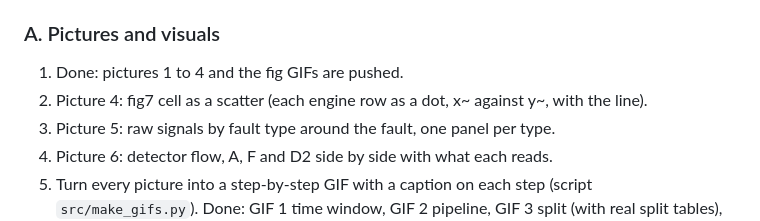
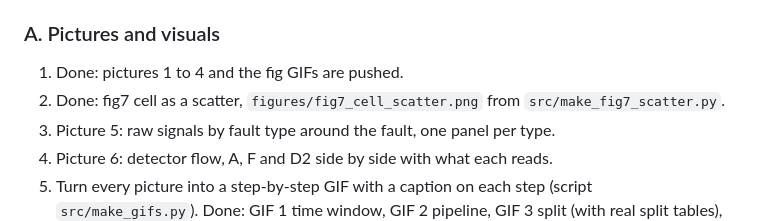
Before and after one commit to PhamAnhHoangg/alfa-fault-detection, a Markdown page: docs/ROADMAP.md, the part around the change. Drawn GitHub-style.

```diff
--- a/docs/ROADMAP.md
+++ b/docs/ROADMAP.md
@@ -14,7 +14,7 @@ No company data goes into this project.
 
 ### A. Pictures and visuals
 1. Done: pictures 1 to 4 and the fig GIFs are pushed.
-2. Picture 4: fig7 cell as a scatter (each engine row as a dot, x~ against y~, with the line).
+2. Done: fig7 cell as a scatter, `figures/fig7_cell_scatter.png` from `src/make_fig7_scatter.py`.
 3. Picture 5: raw signals by fault type around the fault, one panel per type.
 4. Picture 6: detector flow, A, F and D2 side by side with what each reads.
 5. Turn every picture into a step-by-step GIF with a caption on each step (script `src/make_gifs.py`). Done: GIF 1 time window, GIF 2 pipeline, GIF 3 split (with real split tables), GIF 4 script map, GIF 5 where the numbers come from (real rows of one engine-fault flight), GIF 6 the fig7 cell 0.65, and `walkthrough_numbers.mp4` (GIF 5 and 6 joined). Data snippets for them are in `docs/gif_data/` (made by `src/export_gif_data.py`, drawn by `src/make_gifs_data.py`). To do: the other 27 fig7 cells, std5 and delta10 traces over a whole flight. To do: Then possibly one short video that joins them, linked from the README.
```
Also changed, not shown: docs/ALFA_fault_detection_documentation.md (+4 -0 lines), docs/code_index.md (+1 -0 lines), figures/fig7_cell_scatter.png (added), 1 other file.
